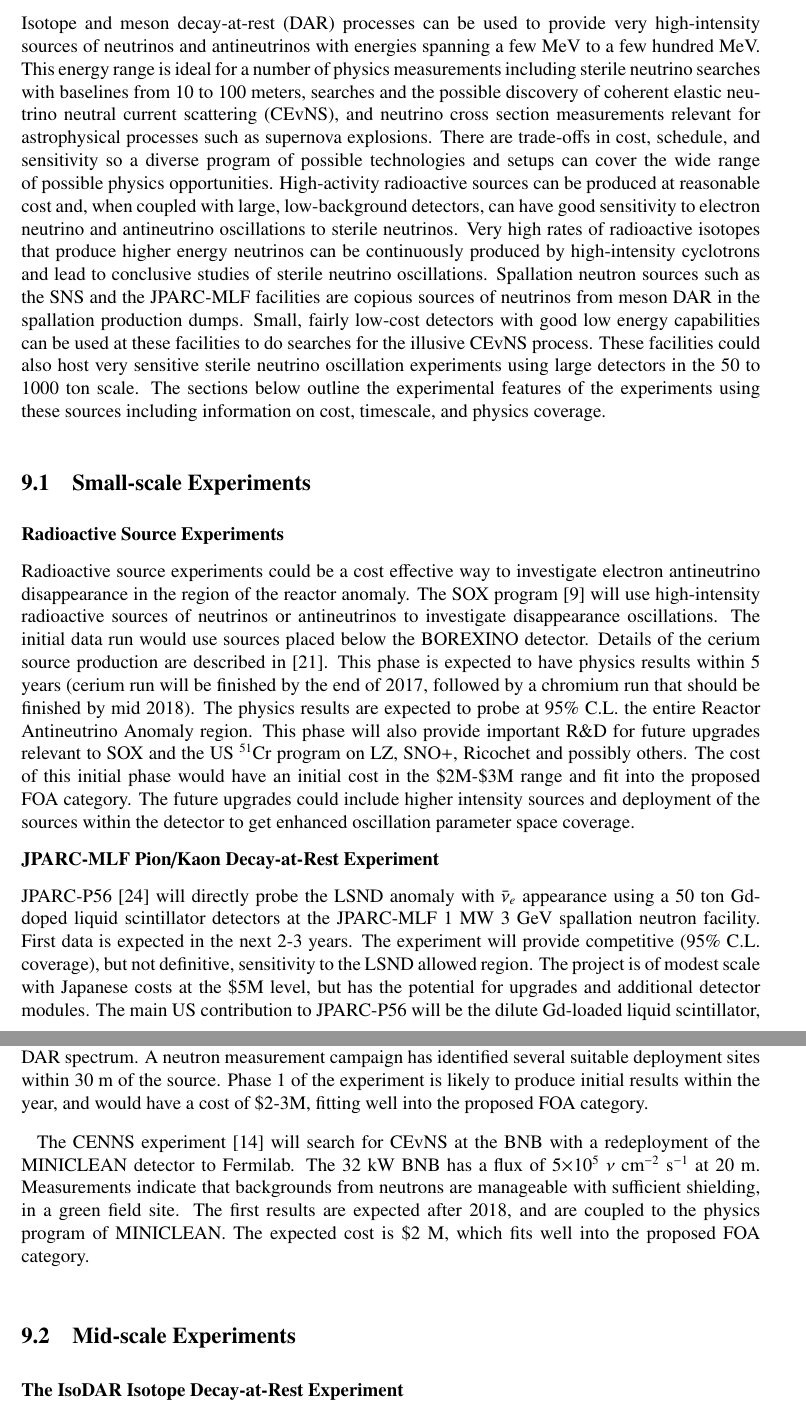
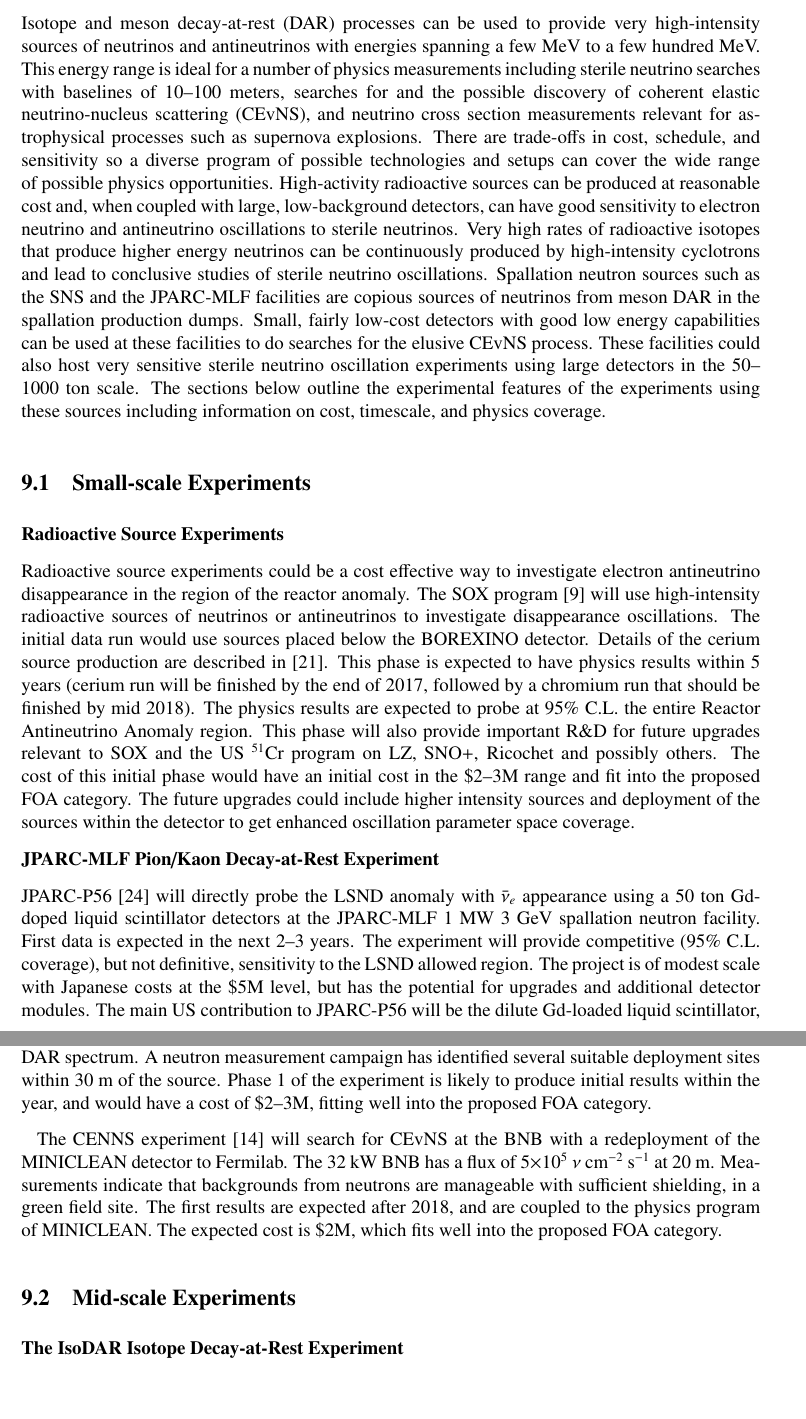
Before and after one commit to IntNeuPro/winp-report, a LaTeX document (WINP.tex, which reads 08_SourceCyclotronDAR/SourceCyclotronDAR.tex): two parts of pages 23 and 24 of 32, joined at a grey line, cut so that both start at the same text, the shorter picture padded with empty space. Compiled offline with pdfLaTeX.

Commit message:
supdate authors and Source

```diff
--- a/08_SourceCyclotronDAR/SourceCyclotronDAR.tex
+++ b/08_SourceCyclotronDAR/SourceCyclotronDAR.tex
@@ -3,28 +3,28 @@
 
 Isotope and meson decay-at-rest (DAR) processes can be used to provide
 very high-intensity sources of neutrinos and antineutrinos with
-energies spanning a few MeV to a few hundred MeV.  This energy range
+energies spanning a few MeV to a few hundred MeV. This energy range
 is ideal for a number of physics measurements including sterile
-neutrino searches with baselines from 10 to 100 meters, searches and
-the possible discovery of coherent elastic neutrino neutral current
+neutrino searches with baselines of 10--100~meters, searches for and
+the possible discovery of coherent elastic neutrino-nucleus
 scattering (CEvNS), and neutrino cross section measurements relevant
-for astrophysical processes such as supernova explosions.  There are
+for astrophysical processes such as supernova explosions. There are
 trade-offs in cost, schedule, and sensitivity so a diverse program of
 possible technologies and setups can cover the wide range of possible
-physics opportunities.  High-activity radioactive sources can be
+physics opportunities. High-activity radioactive sources can be
 produced at reasonable cost and, when coupled with large,
 low-background detectors, can have good sensitivity to electron
 neutrino and antineutrino oscillations to sterile neutrinos. Very high
 rates of radioactive isotopes that produce higher energy neutrinos can
 be continuously produced by high-intensity cyclotrons and lead to
-conclusive studies of sterile neutrino oscillations.  Spallation
+conclusive studies of sterile neutrino oscillations. Spallation
 neutron sources such as the SNS and the JPARC-MLF facilities are
 copious sources of neutrinos from meson DAR in the spallation
-production dumps.  Small, fairly low-cost detectors with good low
+production dumps. Small, fairly low-cost detectors with good low
 energy capabilities can be used at these facilities to do searches for
-the illusive CEvNS process.  These facilities could also host very
+the elusive CEvNS process. These facilities could also host very
 sensitive sterile neutrino oscillation experiments using large
-detectors in the 50 to 1000 ton scale.  The sections below outline the
+detectors in the 50--1000~ton scale. The sections below outline the
 experimental features of the experiments using these sources including
 information on cost, timescale, and physics coverage.
 
@@ -34,19 +34,19 @@ information on cost, timescale, and physics coverage.
 
 \noindent Radioactive source experiments could be a cost effective way
 to investigate electron antineutrino disappearance in the region of
-the reactor anomaly.  The SOX program~\cite{bib:SOX} will use
+the reactor anomaly. The SOX program~\cite{bib:SOX} will use
 high-intensity radioactive sources of neutrinos or antineutrinos to
-investigate disappearance oscillations.  The initial data run would
-use sources placed below the BOREXINO detector.  Details of the cerium
+investigate disappearance oscillations. The initial data run would
+use sources placed below the BOREXINO detector. Details of the cerium
 source production are described in~\cite{bib:CL}. This phase is
 expected to have physics results within 5 years (cerium run will be
 finished by the end of 2017, followed by a chromium run that should be
-finished by mid 2018).  The physics results are expected to probe at
+finished by mid 2018). The physics results are expected to probe at
 95\% C.L. the entire Reactor Antineutrino Anomaly region. This phase
 will also provide important R\&D for future upgrades relevant to SOX
 and the US $^{51}$Cr program on LZ, SNO+, Ricochet and possibly
-others.  The cost of this initial phase would have an initial cost in
-the \$2M-\$3M range and fit into the proposed FOA category.  The
+others. The cost of this initial phase would have an initial cost in
+the \$2--3M range and fit into the proposed FOA category. The
 future upgrades could include higher intensity sources and deployment
 of the sources within the detector to get enhanced oscillation
 parameter space coverage.
@@ -54,13 +54,13 @@ parameter space coverage.
 \noindent{\bf JPARC-MLF Pion/Kaon Decay-at-Rest Experiment}
 
 \noindent JPARC-P56~\cite{JPARC_P_56} will directly probe the LSND
-anomaly with $\bar\nu_e$ appearance using a 50 ton Gd-doped liquid
-scintillator detectors at the JPARC-MLF 1 MW 3 GeV spallation neutron
-facility.  First data is expected in the next 2-3 years. The
+anomaly with $\bar\nu_e$ appearance using a 50~ton Gd-doped liquid
+scintillator detectors at the JPARC-MLF 1~MW 3~GeV spallation neutron
+facility. First data is expected in the next 2--3 years. The
 experiment will provide competitive (95\% C.L. coverage), but not
 definitive, sensitivity to the LSND allowed region. The project is of
 modest scale with Japanese costs at the \$5M level, but has the
-potential for upgrades and additional detector modules.  The main US
+potential for upgrades and additional detector modules. The main US
 contribution to JPARC-P56 will be the dilute Gd-loaded liquid
 scintillator, which will fit well into the FOA scope with an estimated
 cost of \$1.5M.
@@ -79,32 +79,32 @@ weak-interaction-only probe.
 \noindent{\bf Coherent Elastic Neutrino-Nucleus Scattering Experiments}
 
 \noindent Coherent Elastic Neutrino-Nucleus Scattering (CEvNS) is an
-unambiguous prediction of the Standard Model.  Recent advances in
+unambiguous prediction of the Standard Model. Recent advances in
 detector design now put this so-far elusive prize within reach. Such a
 measurement will open the door to a host of new ways to better
-understand neutrino properties, and to search for new physics.  CEvNS
+understand neutrino properties, and to search for new physics. CEvNS
 represents an eventually dominant background for dark matter
 detection, and its measurement will demonstrate dark matter detector
-response.  As a neutral current process, it will be a new tool for
+response. As a neutral current process, it will be a new tool for
 sterile neutrino oscillation experiments.
 
 The COHERENT experiment~\cite{Akimov:2013yow} will search for CEvNS at the
-SNS with three detector targets (CsI, Xe, Ge). The 1.4 MW SNS has a
-flux of 3.3$\times$10$^{7}$ $\nu$ cm$^{-2}$ s$^{-1}$ at 20 m with a
+SNS with three detector targets (CsI, Xe, Ge). The 1.4~MW SNS has a
+flux of 3.3$\times$10$^{7}$ $\nu$ cm$^{-2}$ s$^{-1}$ at 20~m with a
 clean pion DAR spectrum. A neutron measurement campaign has identified
 several suitable deployment sites within 30 m of the source. Phase 1
 of the experiment is likely to produce initial results within the
-year, and would have a cost of \$2-3M, fitting well into the proposed
+year, and would have a cost of \$2--3M, fitting well into the proposed
 FOA category.
 
-The CENNS experiment~\cite{Brice:2013fwa} will search for CEvNS at the BNB
-with a redeployment of the MINICLEAN detector to Fermilab. The 32 kW
-BNB has a flux of 5$\times$10$^{5}$ $\nu$ cm$^{-2}$ s$^{-1}$ at 20
-m. Measurements indicate that backgrounds from neutrons are manageable
-with sufficient shielding, in a green field site. The first results
-are expected after 2018, and are coupled to the physics program of
-MINICLEAN. The expected cost is \$2 M, which fits well into the
-proposed FOA category.
+The CENNS experiment~\cite{Brice:2013fwa} will search for CEvNS at the
+BNB with a redeployment of the MINICLEAN detector to Fermilab. The
+32~kW BNB has a flux of 5$\times$10$^{5}$ $\nu$ cm$^{-2}$ s$^{-1}$ at
+20~m. Measurements indicate that backgrounds from neutrons are
+manageable with sufficient shielding, in a green field site. The first
+results are expected after 2018, and are coupled to the physics
+program of MINICLEAN. The expected cost is \$2M, which fits well into
+the proposed FOA category.
 
 \subsection{Mid-scale Experiments}
 
```
Also changed, not shown: 08_SourceCyclotronDAR/SourceCyclotronDAR.tex (27 more changed lines), 1 other file.
